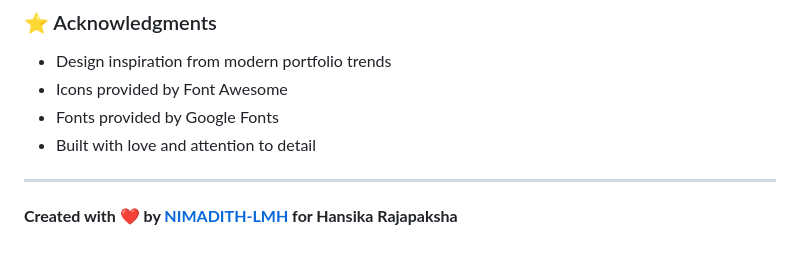
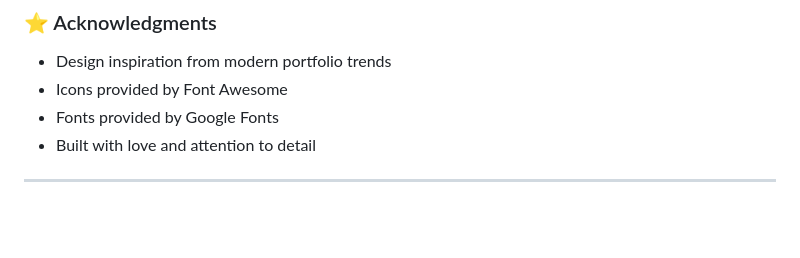
Before and after one commit to Hansika-26/Hansika-Portfolio, a Markdown page: README.md, the part around the change. Rendered like a GitHub page; blank space fills up the shorter version.

```diff
--- a/README.md
+++ b/README.md
@@ -195,5 +195,3 @@ Contributions, issues, and feature requests are welcome! Feel free to check the
 - Built with love and attention to detail
 
 ---
-
-**Created with ❤️ by [NIMADITH-LMH](https://github.com/NIMADITH-LMH) for Hansika Rajapaksha**
```
